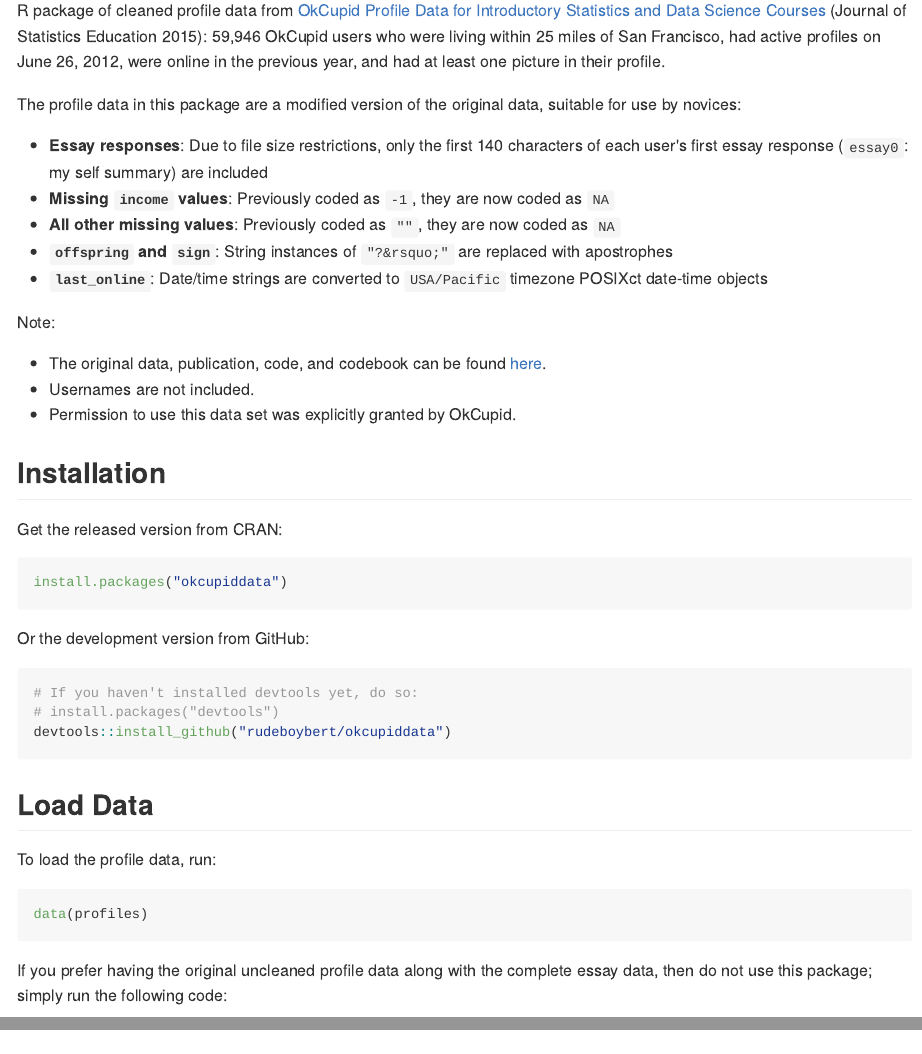
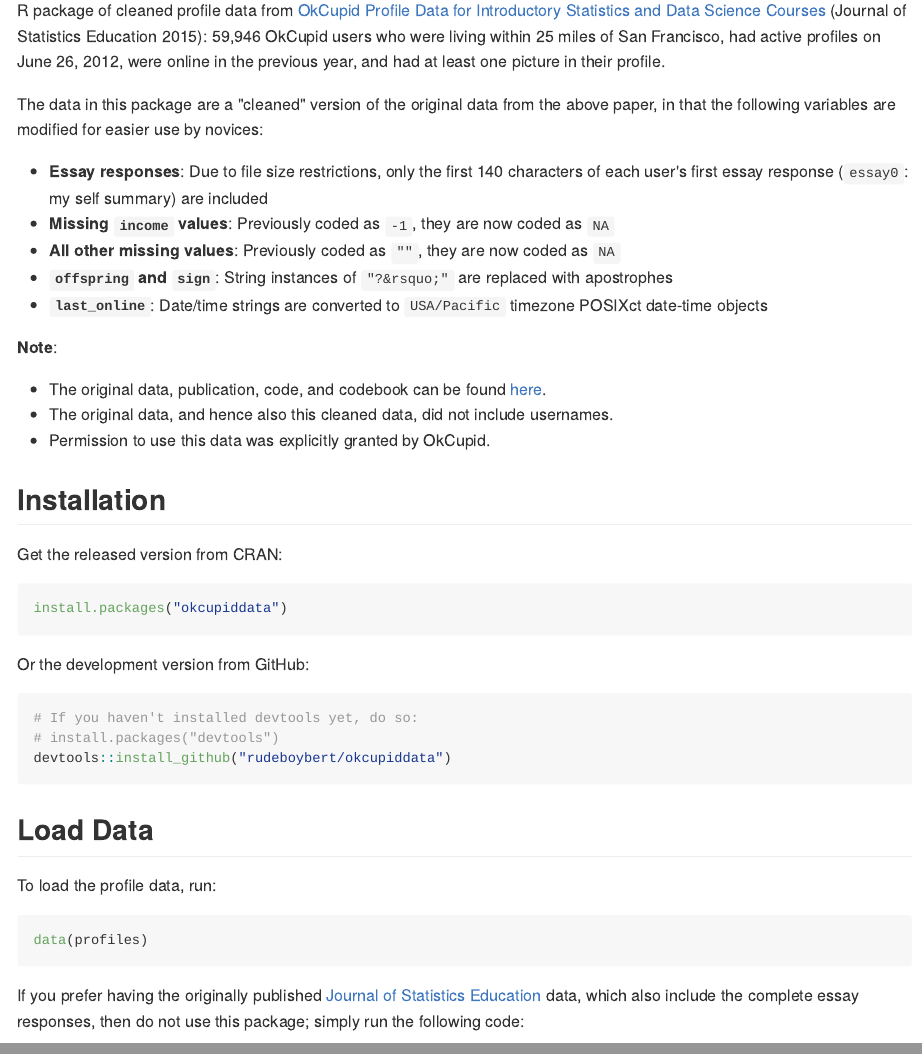
Before and after one commit to rudeboybert/okcupiddata, an R Markdown document (README.Rmd): the page in a window 1100 px wide, from 110 px down, and a second part further down, joined at a grey line. The pictures show the output file README.md that the author committed with the source, drawn offline in the style of GitHub; badge pictures from the web are left out.

Commit message:
Updated README

````diff
--- a/README.Rmd
+++ b/README.Rmd
@@ -27,8 +27,9 @@ Statistics Education 2015): 59,946 OkCupid users who were living within 25 miles
 of San Francisco, had active profiles on June 26, 2012, were online in the
 previous year, and had at least one picture in their profile.
 
-The profile data in this package are a modified version of the original data,
-suitable for use by novices:
+The data in this package are a "cleaned" version of the original data from the
+above paper, in that the following variables are modified for easier
+use by novices:
 
 * **Essay responses**: Due to file size restrictions, only the first 140 characters
 of each user's first essay response (`essay0`: my self summary) are included
@@ -39,12 +40,13 @@ apostrophes
 * **`last_online`**: Date/time strings are converted to `USA/Pacific` timezone
 POSIXct date-time objects
 
-Note:
+**Note**:
 
 * The original data, publication, code, and codebook can be found
 [here](https://github.com/rudeboybert/JSE_OkCupid).
-* Usernames are not included.
-* Permission to use this data set was explicitly granted by OkCupid.
+* The original data, and hence also this cleaned data, did not include
+usernames.
+* Permission to use this data was explicitly granted by OkCupid.
 
 
 
@@ -74,8 +76,10 @@ To load the profile data, run:
 data(profiles)
 ```
 
-If you prefer having the original uncleaned profile data along with the complete
-essay data, then do not use this package; simply run the following code:
+If you prefer having the originally published [Journal of Statistics
+Education](http://www.amstat.org/publications/jse/v23n2/kim.pdf) data, which
+also include the complete essay responses, then do not use this package; simply
+run the following code:
 
 ```{r, eval=FALSE}
 # Download the data (run only once):
````
Also changed, not shown: README.md.
